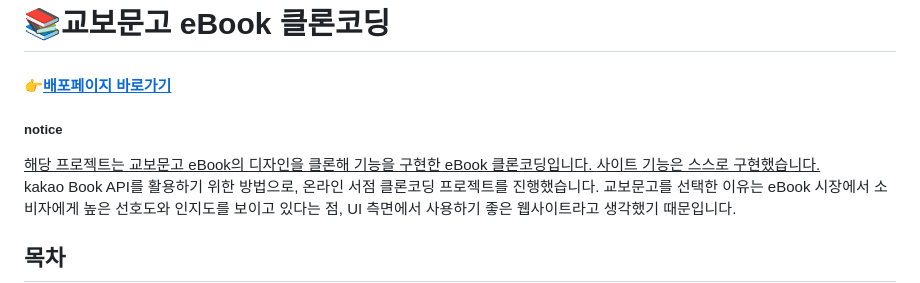
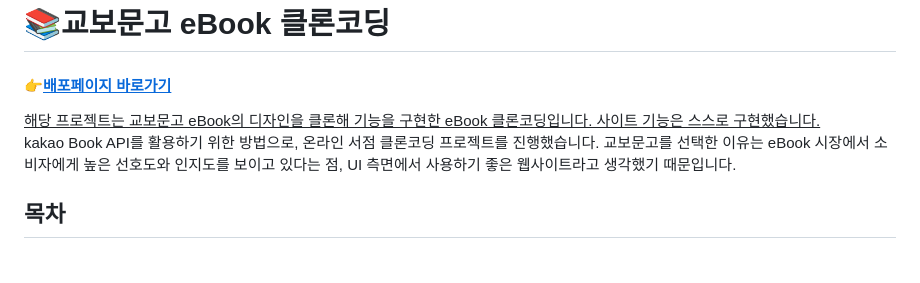
Before and after one commit to saemii-24/eBook-Sites, a Markdown page: README.md, the part around the change. Rendered like a GitHub page; blank space fills up the shorter version.

```diff
--- a/README.md
+++ b/README.md
@@ -1,8 +1,6 @@
 # 📚교보문고 eBook 클론코딩
 #### **<a href="https://saemii-24.github.io/project_4/index.html" target="_blank">:point_right:<u>배포페이지 바로가기</u></a>**
-##### notice
-<u>해당 프로젝트는 교보문고 eBook의 디자인을 클론해 기능을 구현한 eBook 클론코딩입니다.
-사이트 기능은 스스로 구현했습니다.</u><br/>
+<u>해당 프로젝트는 교보문고 eBook의 디자인을 클론해 기능을 구현한 eBook 클론코딩입니다. 사이트 기능은 스스로 구현했습니다.</u><br/>
 kakao Book API를 활용하기 위한 방법으로, 온라인 서점 클론코딩 프로젝트를 진행했습니다.
 교보문고를 선택한 이유는 eBook 시장에서 소비자에게 높은 선호도와 인지도를 보이고 있다는 점, UI 측면에서 사용하기 좋은 웹사이트라고 생각했기 때문입니다.
 
```
